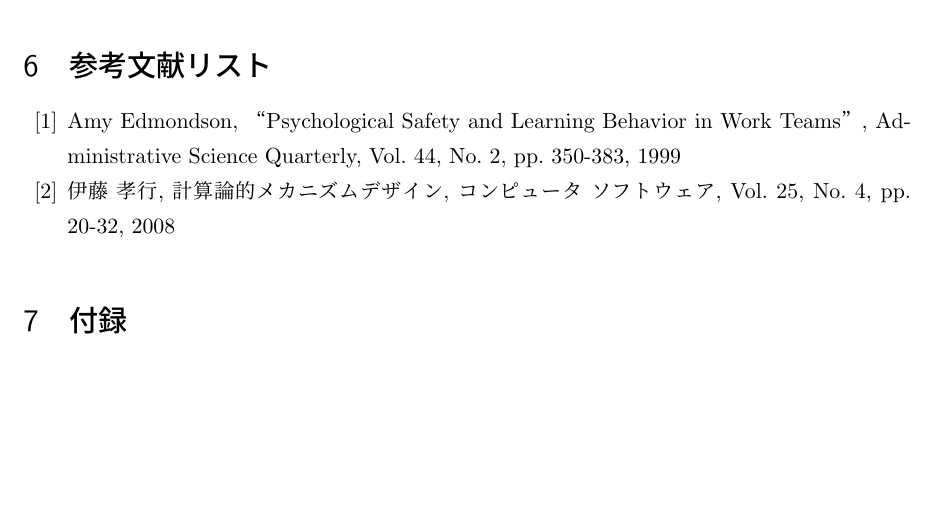
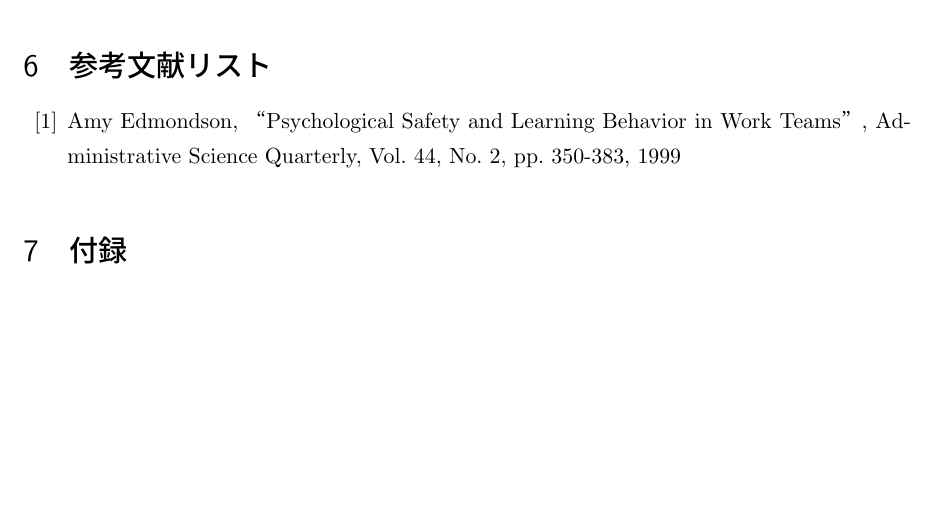
Before and after one commit to aosa4054/graduation-thesis, a LaTeX thesis (graduation-thesis.tex): part of page 8 of 8, cut so that both start at the same text. Compiled offline with pLaTeX and dvipdfmx.

Commit message:
使用されていない引用文献を削除

```diff
--- a/graduation-thesis.tex
+++ b/graduation-thesis.tex
@@ -93,7 +93,6 @@
 \renewcommand{\section}[2]{}
 \begin{thebibliography}{99}
   \bibitem{amy_edmondson} Amy Edmondson, “Psychological Safety and Learning Behavior in Work Teams”, Administrative Science Quarterly, Vol. 44, No. 2, pp. 350-383, 1999
-  \bibitem{computational_mechanism_design} 伊藤 孝行, 計算論的メカニズムデザイン, コンピュータ ソフトウェア, Vol. 25, No. 4, pp. 20-32, 2008
 \end{thebibliography}
 \endgroup
 \section{付録}
```
